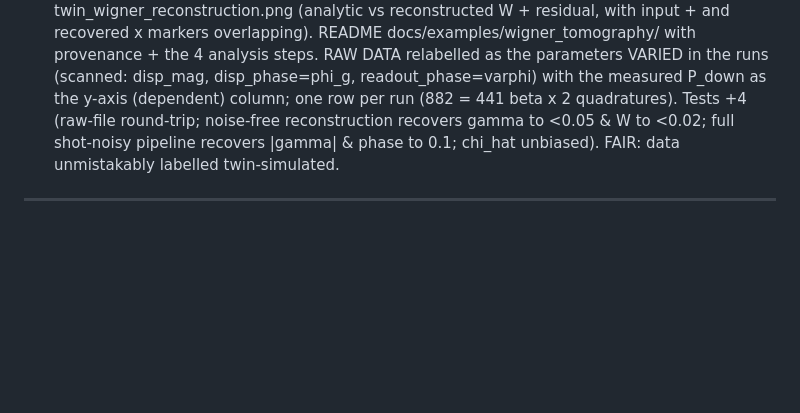
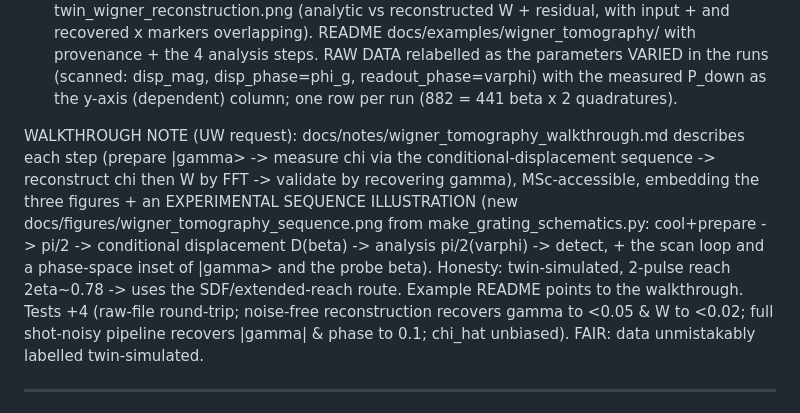
Before and after one commit to uwarring82/paula-gen-FD, a Markdown page: docs/LOGBOOK.md, the part around the change. Drawn GitHub-style; blank space fills up the shorter version.

```diff
--- a/docs/LOGBOOK.md
+++ b/docs/LOGBOOK.md
@@ -36,7 +36,16 @@ twin_wigner_reconstruction.png (analytic vs reconstructed W + residual, with inp
 recovered x markers overlapping). README docs/examples/wigner_tomography/ with provenance +
 the 4 analysis steps. RAW DATA relabelled as the parameters VARIED in the runs (scanned:
 disp_mag, disp_phase=phi_g, readout_phase=varphi) with the measured P_down as the y-axis
-(dependent) column; one row per run (882 = 441 beta x 2 quadratures). Tests +4 (raw-file round-trip; noise-free reconstruction
+(dependent) column; one row per run (882 = 441 beta x 2 quadratures).
+
+WALKTHROUGH NOTE (UW request): docs/notes/wigner_tomography_walkthrough.md describes each
+step (prepare |gamma> -> measure chi via the conditional-displacement sequence -> reconstruct
+chi then W by FFT -> validate by recovering gamma), MSc-accessible, embedding the three
+figures + an EXPERIMENTAL SEQUENCE ILLUSTRATION (new docs/figures/wigner_tomography_sequence.png
+from make_grating_schematics.py: cool+prepare -> pi/2 -> conditional displacement D(beta) ->
+analysis pi/2(varphi) -> detect, + the scan loop and a phase-space inset of |gamma> and the
+probe beta). Honesty: twin-simulated, 2-pulse reach 2eta~0.78 -> uses the SDF/extended-reach
+route. Example README points to the walkthrough. Tests +4 (raw-file round-trip; noise-free reconstruction
 recovers gamma to <0.05 & W to <0.02; full shot-noisy pipeline recovers |gamma| & phase to
 0.1; chi_hat unbiased). FAIR: data unmistakably labelled twin-simulated.
 
```
Also changed, not shown: docs/notes/wigner_tomography_walkthrough.md (added, +116 -0 lines), docs/figures/wigner_tomography_sequence.png (added), 2 other files.
